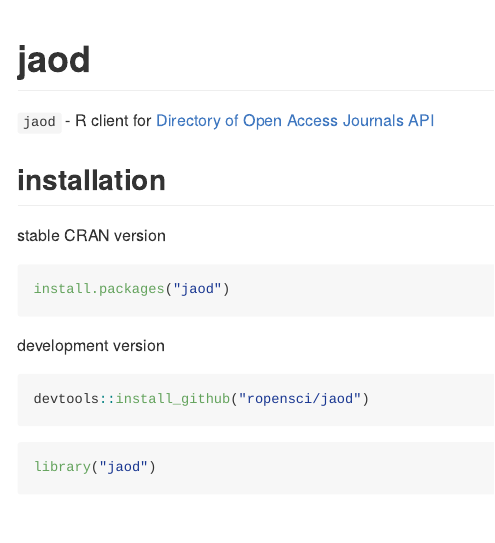
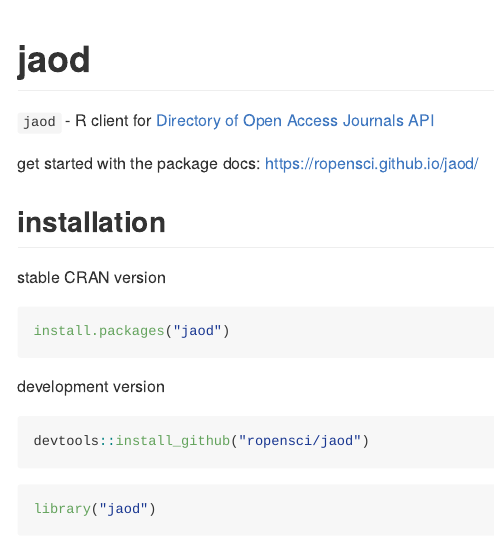
Before and after one commit to ropensci-archive/jaod, an R Markdown document (README.Rmd): the page in a window 1100 px wide, from its top. The pictures show the output file README.md that the author committed with the source, drawn offline in the style of GitHub; badge pictures from the web are left out.

Commit message:
link to docs

```diff
--- a/README.Rmd
+++ b/README.Rmd
@@ -17,6 +17,8 @@
 [![cran version](http://www.r-pkg.org/badges/version/jaod)](https://cran.r-project.org/package=jaod)
 
 `jaod` - R client for [Directory of Open Access Journals API](https://doaj.org/api/v1/docs)
+
+get started with the package docs: <https://ropensci.github.io/jaod/>
 
 ## installation
 
```
Also changed, not shown: README.md.
